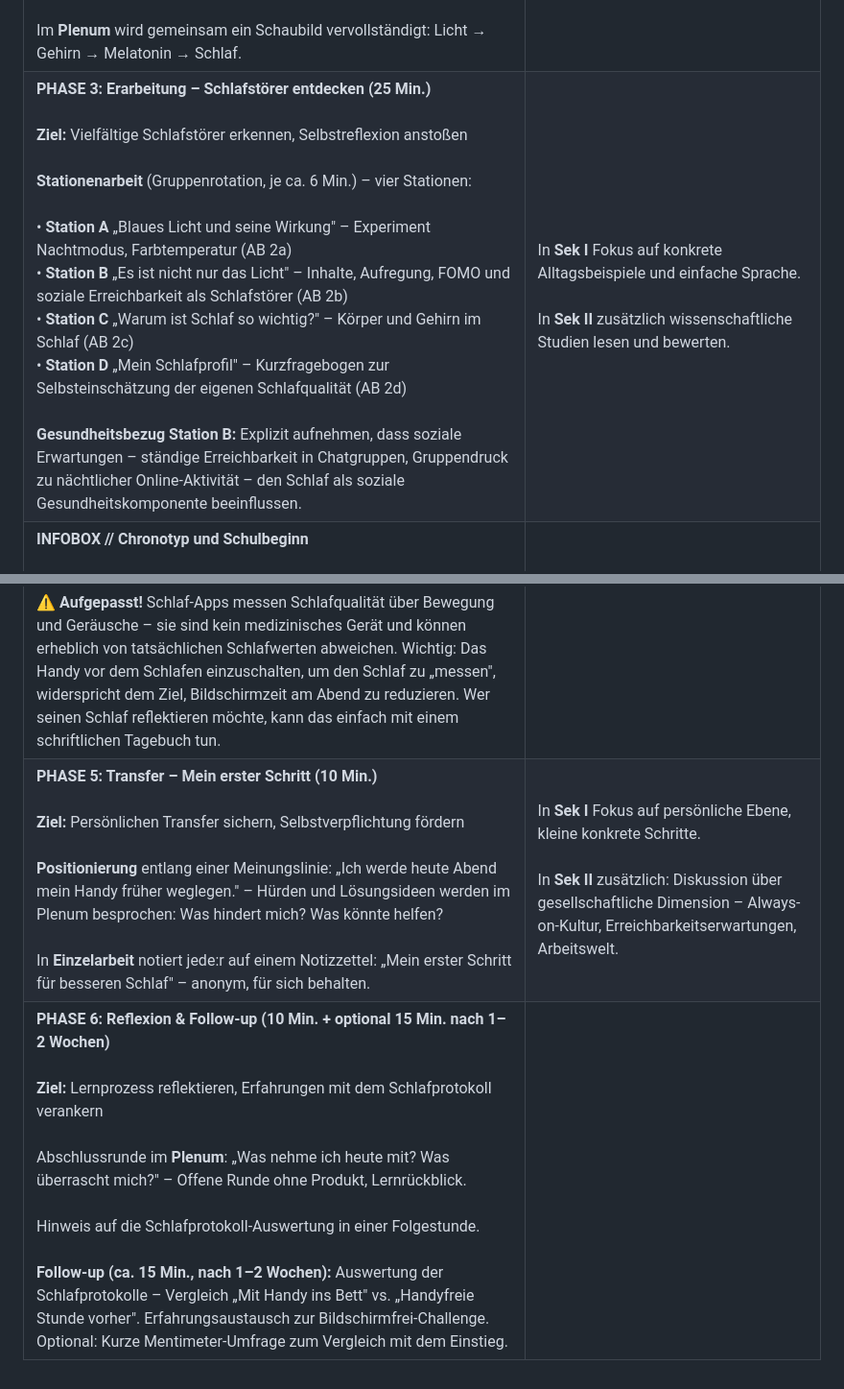
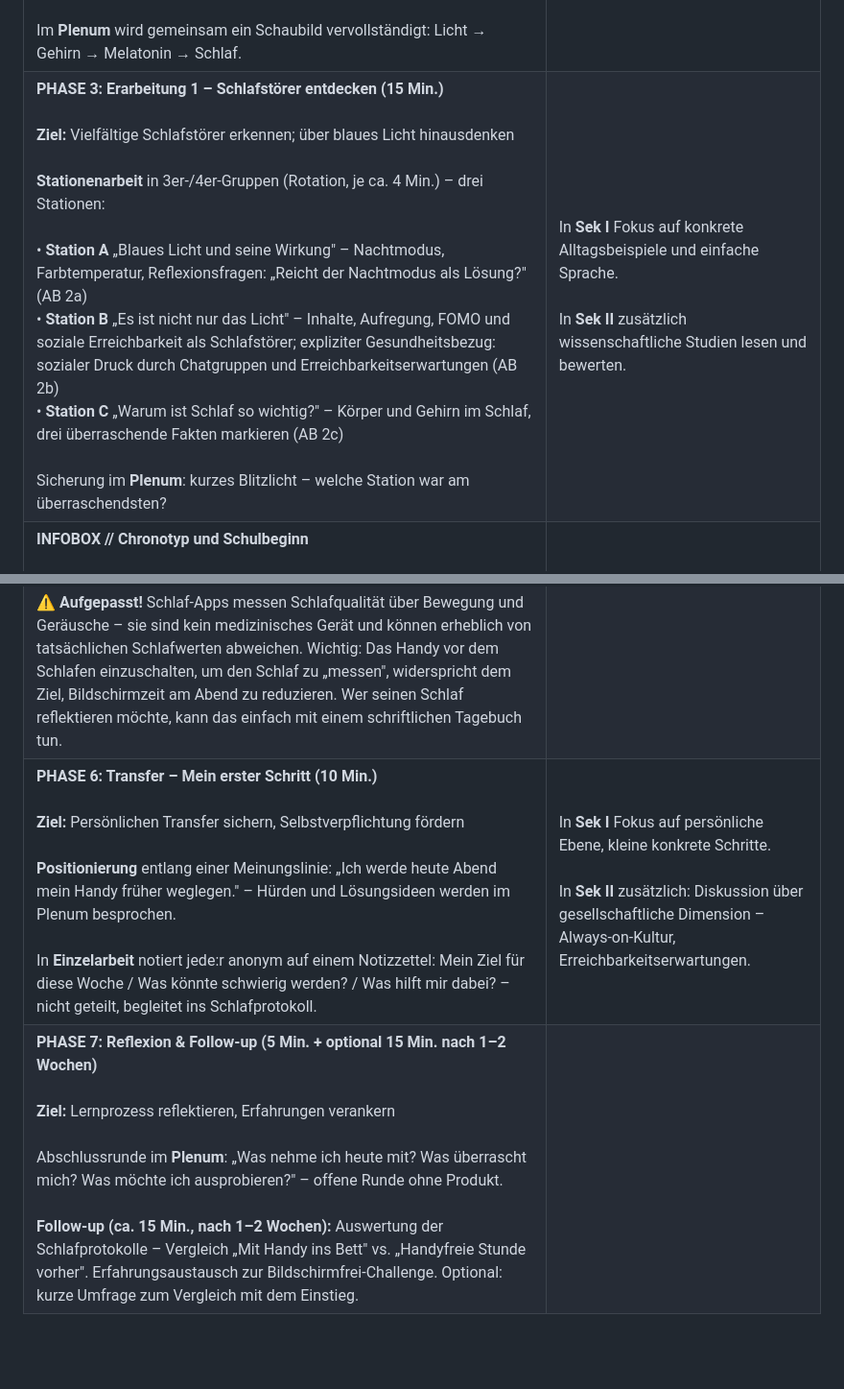
Before and after one commit to 71Professor/durchblickt, a Markdown page: lh4/LH4_Grobkonzept_Schlaf_barmer.md, 2 parts joined by grey strips. Shown at 96% size. Rendered like a GitHub page; blank space fills up the shorter version.

```diff
--- a/lh4/LH4_Grobkonzept_Schlaf_barmer.md
+++ b/lh4/LH4_Grobkonzept_Schlaf_barmer.md
@@ -43,5 +47,5 @@
 | **PHASE 1: Einstieg – Schlaf und Bildschirm: Was hat das miteinander zu tun? (10 Min.)**<br><br>**Ziel:** Alltagsbezug herstellen, Vorwissen aktivieren, Neugier wecken<br><br>Die Phase beginnt mit einem **Bild/Szenario** (Folie): Jugendliche:r liegt nachts wach, Handy leuchtet im Dunkeln.<br><br>Im **Plenum** folgt eine Blitzumfrage: „Wer hat gestern Abend noch aufs Handy geschaut? Wie war der Schlaf?" – direkte Anschlussfrage: „Wie habt ihr euch heute Morgen gefühlt – erholt oder noch müde?"<br><br>Impulsfrage: „Was könnte das eine mit dem anderen zu tun haben?" – Erste Vermutungen werden gesammelt. | In **Sek I** liegt der Fokus auf eigenen Erfahrungen und konkreten Alltagsbeispielen.<br><br>In **Sek II** wird zusätzlich Hypothesenbildung zu möglichen biologischen Ursachen angeregt. |
 |:---|:---|
 | **PHASE 2: Hinführung – Was passiert in meinem Gehirn beim Einschlafen? (15 Min.)**<br><br>**Ziel:** Wissenschaftliche Grundlagen verstehen, Zusammenhänge erschließen<br><br>Ein **Kurzinput** (Erklärvideo oder Infografik, ca. 3–4 Min.) erläutert: Was passiert im Gehirn beim Einschlafen?<br><br>In **Partnerarbeit** erarbeiten die Lernenden anhand von **Arbeitsblatt 1** (Informationskarten) die Grundbegriffe: Blaues Licht, Melatonin, Zirkadianer Rhythmus.<br><br>Im **Plenum** wird gemeinsam ein Schaubild vervollständigt: Licht → Gehirn → Melatonin → Schlaf. | In **Sek I** werden vereinfachte Informationskarten mit drei Grundbegriffen genutzt.<br><br>In **Sek II** erweiterte Darstellung mit wissenschaftlichen Details (Suprachiasmatischer Kern, Blaulicht-Wellenlänge 450–495 nm). |
-| **PHASE 3: Erarbeitung – Schlafstörer entdecken (25 Min.)**<br><br>**Ziel:** Vielfältige Schlafstörer erkennen, Selbstreflexion anstoßen<br><br>**Stationenarbeit** (Gruppenrotation, je ca. 6 Min.) – vier Stationen:<br><br>• **Station A** „Blaues Licht und seine Wirkung" – Experiment Nachtmodus, Farbtemperatur (AB 2a)<br>• **Station B** „Es ist nicht nur das Licht" – Inhalte, Aufregung, FOMO und soziale Erreichbarkeit als Schlafstörer (AB 2b)<br>• **Station C** „Warum ist Schlaf so wichtig?" – Körper und Gehirn im Schlaf (AB 2c)<br>• **Station D** „Mein Schlafprofil" – Kurzfragebogen zur Selbsteinschätzung der eigenen Schlafqualität (AB 2d)<br><br>**Gesundheitsbezug Station B:** Explizit aufnehmen, dass soziale Erwartungen – ständige Erreichbarkeit in Chatgruppen, Gruppendruck zu nächtlicher Online-Aktivität – den Schlaf als soziale Gesundheitskomponente beeinflussen. | In **Sek I** Fokus auf konkrete Alltagsbeispiele und einfache Sprache.<br><br>In **Sek II** zusätzlich wissenschaftliche Studien lesen und bewerten. |
+| **PHASE 3: Erarbeitung 1 – Schlafstörer entdecken (15 Min.)**<br><br>**Ziel:** Vielfältige Schlafstörer erkennen; über blaues Licht hinausdenken<br><br>**Stationenarbeit** in 3er-/4er-Gruppen (Rotation, je ca. 4 Min.) – drei Stationen:<br><br>• **Station A** „Blaues Licht und seine Wirkung" – Nachtmodus, Farbtemperatur, Reflexionsfragen: „Reicht der Nachtmodus als Lösung?" (AB 2a)<br>• **Station B** „Es ist nicht nur das Licht" – Inhalte, Aufregung, FOMO und soziale Erreichbarkeit als Schlafstörer; expliziter Gesundheitsbezug: sozialer Druck durch Chatgruppen und Erreichbarkeitserwartungen (AB 2b)<br>• **Station C** „Warum ist Schlaf so wichtig?" – Körper und Gehirn im Schlaf, drei überraschende Fakten markieren (AB 2c)<br><br>Sicherung im **Plenum**: kurzes Blitzlicht – welche Station war am überraschendsten? | In **Sek I** Fokus auf konkrete Alltagsbeispiele und einfache Sprache.<br><br>In **Sek II** zusätzlich wissenschaftliche Studien lesen und bewerten. |
 | **INFOBOX // Chronotyp und Schulbeginn**<br><br>**Wusstest du das?** Teenager schlafen von Natur aus später ein und wachen später auf – das ist biologisch bedingt (Chronotyp). Der Suprachiasmatische Kern stellt sich in der Pubertät auf einen späteren Rhythmus um. Früher Schulbeginn trifft damit auf einen entwicklungsbedingt verschobenen Schlafrhythmus – Schlafmangel ist die Folge. Bildschirmnutzung am Abend verstärkt diesen Effekt zusätzlich. Lehrkraft-Hinweis: Dieser Aspekt kann entlasten – Jugendliche sind nicht „faul", sondern biologisch anders getaktet. | |
@@ -49,3 +54,3 @@
 | **INFOBOX // Schlaf-Apps: Hilfreich oder kontraproduktiv?**<br><br>**⚠ Aufgepasst!** Schlaf-Apps messen Schlafqualität über Bewegung und Geräusche – sie sind kein medizinisches Gerät und können erheblich von tatsächlichen Schlafwerten abweichen. Wichtig: Das Handy vor dem Schlafen einzuschalten, um den Schlaf zu „messen", widerspricht dem Ziel, Bildschirmzeit am Abend zu reduzieren. Wer seinen Schlaf reflektieren möchte, kann das einfach mit einem schriftlichen Tagebuch tun. | |
-| **PHASE 5: Transfer – Mein erster Schritt (10 Min.)**<br><br>**Ziel:** Persönlichen Transfer sichern, Selbstverpflichtung fördern<br><br>**Positionierung** entlang einer Meinungslinie: „Ich werde heute Abend mein Handy früher weglegen." – Hürden und Lösungsideen werden im Plenum besprochen: Was hindert mich? Was könnte helfen?<br><br>In **Einzelarbeit** notiert jede:r auf einem Notizzettel: „Mein erster Schritt für besseren Schlaf" – anonym, für sich behalten. | In **Sek I** Fokus auf persönliche Ebene, kleine konkrete Schritte.<br><br>In **Sek II** zusätzlich: Diskussion über gesellschaftliche Dimension – Always-on-Kultur, Erreichbarkeitserwartungen, Arbeitswelt. |
-| **PHASE 6: Reflexion & Follow-up (10 Min. + optional 15 Min. nach 1–2 Wochen)**<br><br>**Ziel:** Lernprozess reflektieren, Erfahrungen mit dem Schlafprotokoll verankern<br><br>Abschlussrunde im **Plenum**: „Was nehme ich heute mit? Was überrascht mich?" – Offene Runde ohne Produkt, Lernrückblick.<br><br>Hinweis auf die Schlafprotokoll-Auswertung in einer Folgestunde.<br><br>**Follow-up (ca. 15 Min., nach 1–2 Wochen):** Auswertung der Schlafprotokolle – Vergleich „Mit Handy ins Bett" vs. „Handyfreie Stunde vorher". Erfahrungsaustausch zur Bildschirmfrei-Challenge. Optional: Kurze Mentimeter-Umfrage zum Vergleich mit dem Einstieg. | |
+| **PHASE 6: Transfer – Mein erster Schritt (10 Min.)**<br><br>**Ziel:** Persönlichen Transfer sichern, Selbstverpflichtung fördern<br><br>**Positionierung** entlang einer Meinungslinie: „Ich werde heute Abend mein Handy früher weglegen." – Hürden und Lösungsideen werden im Plenum besprochen.<br><br>In **Einzelarbeit** notiert jede:r anonym auf einem Notizzettel: Mein Ziel für diese Woche / Was könnte schwierig werden? / Was hilft mir dabei? – nicht geteilt, begleitet ins Schlafprotokoll. | In **Sek I** Fokus auf persönliche Ebene, kleine konkrete Schritte.<br><br>In **Sek II** zusätzlich: Diskussion über gesellschaftliche Dimension – Always-on-Kultur, Erreichbarkeitserwartungen. |
+| **PHASE 7: Reflexion & Follow-up (5 Min. + optional 15 Min. nach 1–2 Wochen)**<br><br>**Ziel:** Lernprozess reflektieren, Erfahrungen verankern<br><br>Abschlussrunde im **Plenum**: „Was nehme ich heute mit? Was überrascht mich? Was möchte ich ausprobieren?" – offene Runde ohne Produkt.<br><br>**Follow-up (ca. 15 Min., nach 1–2 Wochen):** Auswertung der Schlafprotokolle – Vergleich „Mit Handy ins Bett" vs. „Handyfreie Stunde vorher". Erfahrungsaustausch zur Bildschirmfrei-Challenge. Optional: kurze Umfrage zum Vergleich mit dem Einstieg. | |
```
Also changed, not shown: other parts of lh4/LH4_Grobkonzept_Schlaf_barmer.md (+10 -5 lines), status.md (+2 -2 lines).
